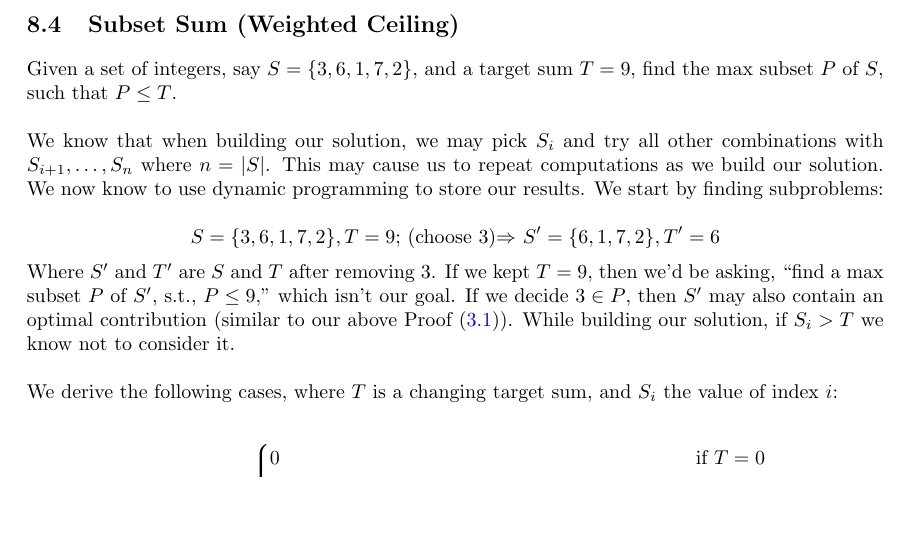
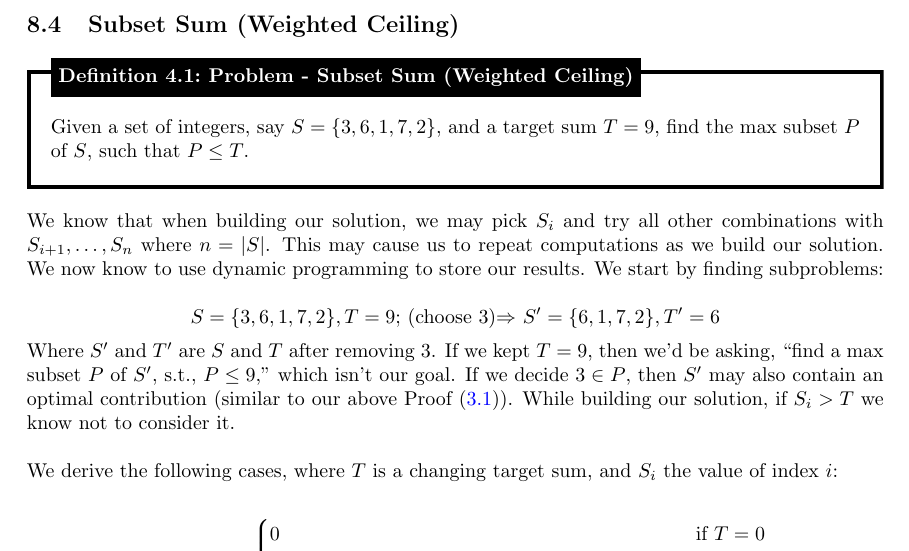
Before and after one commit to Concise-Works/int-algoritmi, a LaTeX thesis (main.tex, which reads Sections/dp/dp.tex): part of page 91 of 93, cut so that both start at the same text, the shorter picture padded with empty space. Compiled offline with pdfLaTeX.

Commit message:
style change

```diff
--- a/Sections/dp/dp.tex
+++ b/Sections/dp/dp.tex
@@ -308,8 +308,11 @@ to find the jobs that gave us our optimal solution.
 \newpage
 \section{Subset Sum (Weighted Ceiling)}
 
-\noindent
-Given a set of integers, say $S=\{3,6,1,7,2\}$, and a target sum $T=9$, find the max subset $P$ of $S$, such that $P\leq T$.\\
+
+\begin{Def}[Problem - Subset Sum (Weighted Ceiling)]
+
+Given a set of integers, say $S=\{3,6,1,7,2\}$, and a target sum $T=9$, find the max subset $P$ of $S$, such that $P\leq T$.
+\end{Def}
 
 \noindent
 We know that when building our solution, we may pick $S_i$ and try all other combinations with $S_{i+1},\dots,S_n$ where $n=|S|$.
```
Also changed, not shown: 1 other file.
